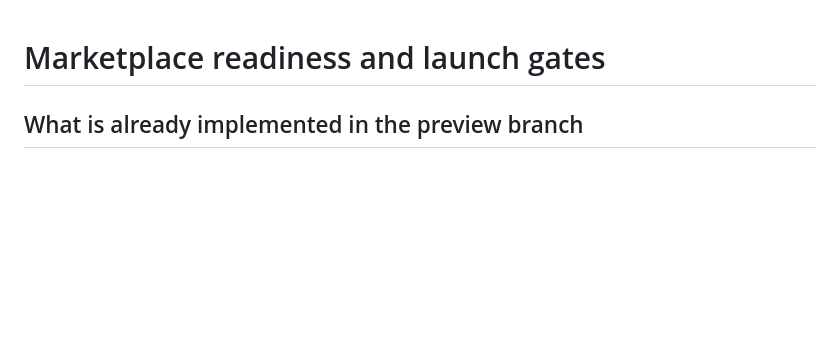
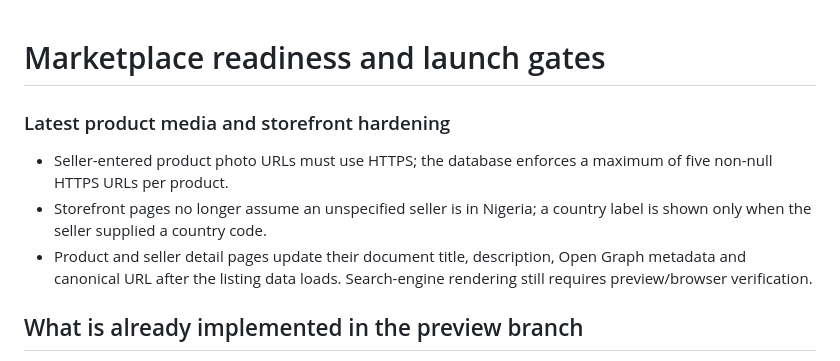
Before and after one commit to Marfenckysbot/Beths-pet-store, a Markdown page: docs/MARKETPLACE-READINESS.md, the part around the change. Drawn GitHub-style; blank space fills up the shorter version.

Commit message:
Record seller photo and storefront SEO hardening

```diff
--- a/docs/MARKETPLACE-READINESS.md
+++ b/docs/MARKETPLACE-READINESS.md
@@ -1,5 +1,11 @@
 # Marketplace readiness and launch gates
 
+
+
+### Latest product media and storefront hardening
+- Seller-entered product photo URLs must use HTTPS; the database enforces a maximum of five non-null HTTPS URLs per product.
+- Storefront pages no longer assume an unspecified seller is in Nigeria; a country label is shown only when the seller supplied a country code.
+- Product and seller detail pages update their document title, description, Open Graph metadata and canonical URL after the listing data loads. Search-engine rendering still requires preview/browser verification.
 ## What is already implemented in the preview branch
 
 - Responsive public storefront, category browsing, search, filters, sorting and product detail pages.
```
